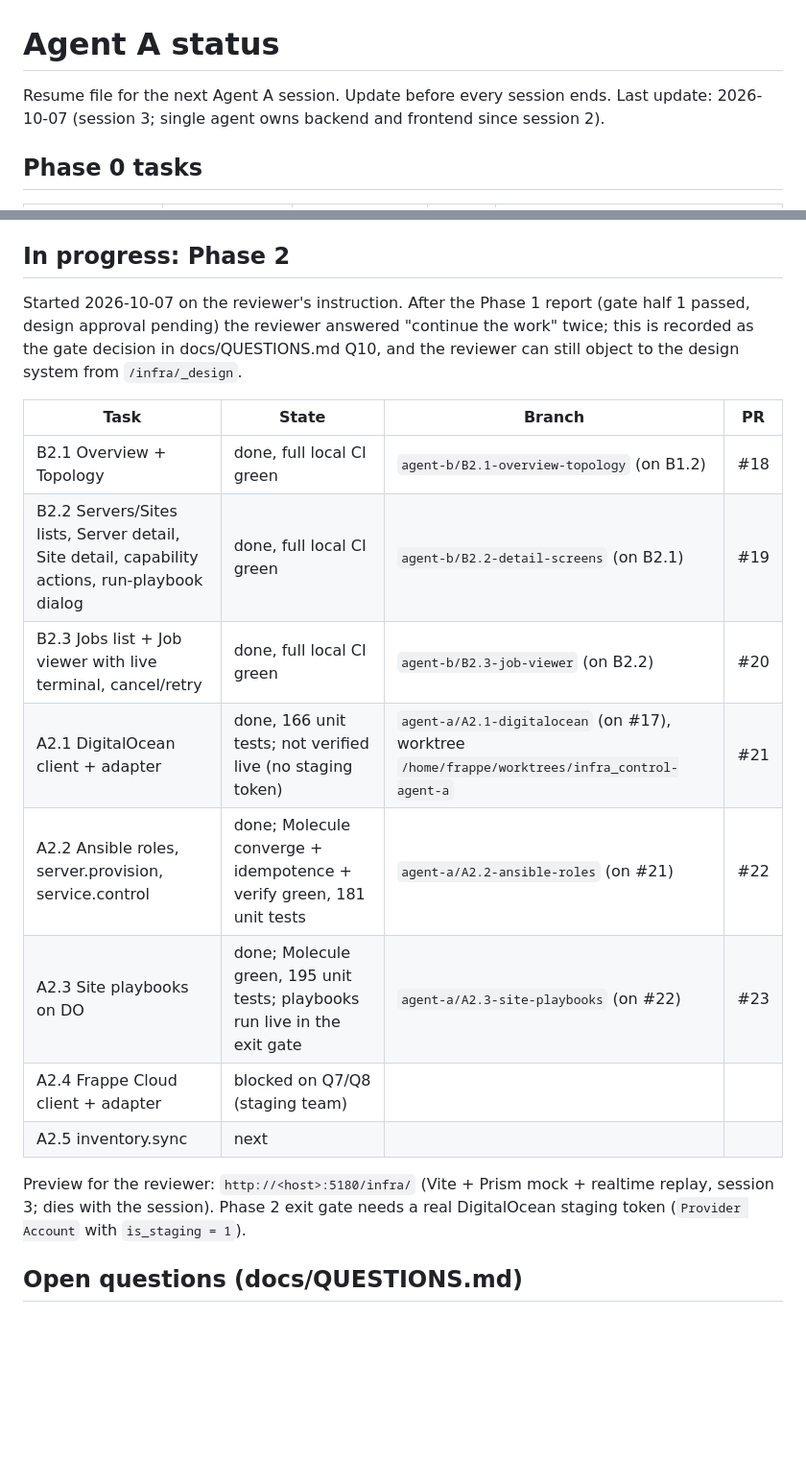
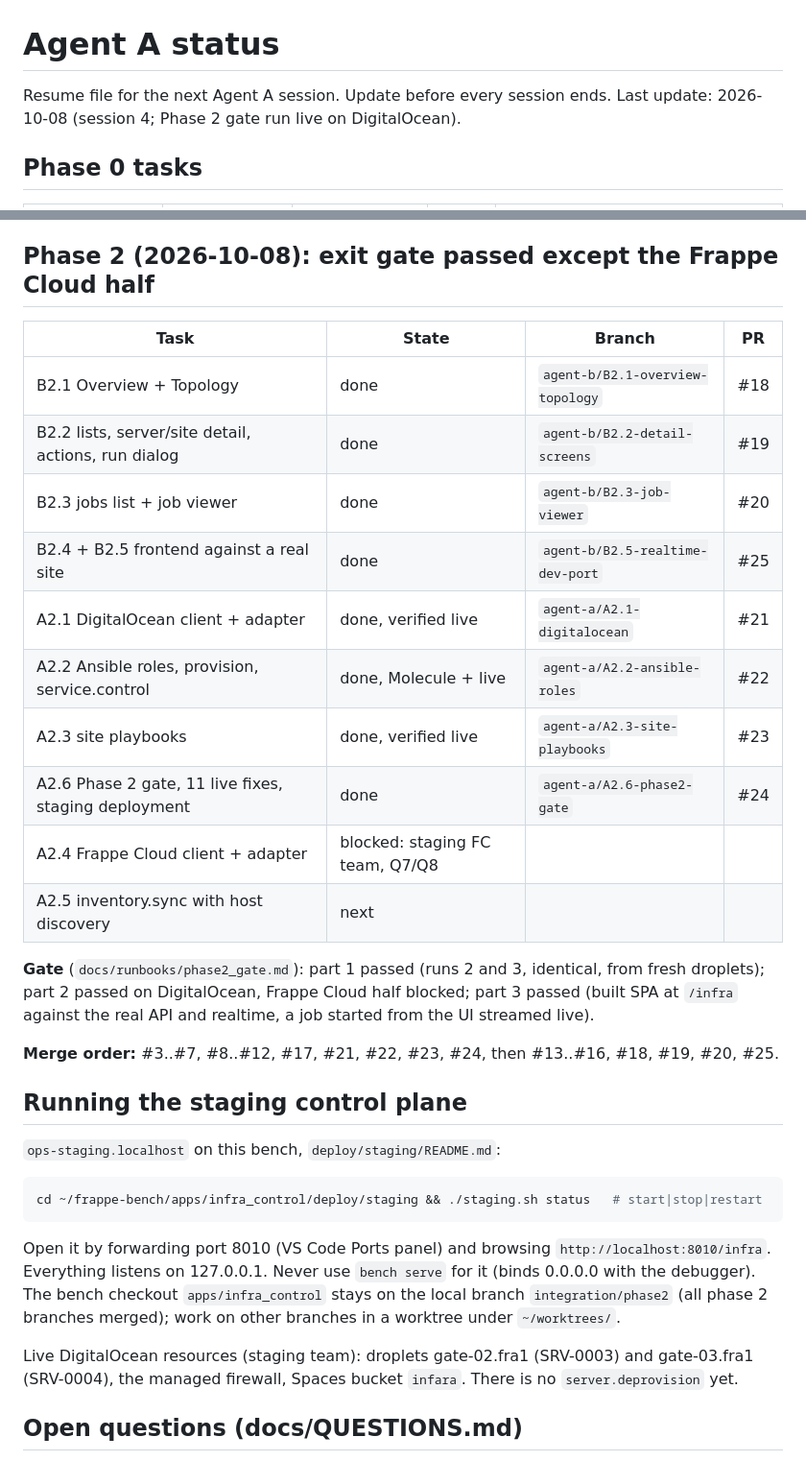
Before and after one commit to AMN-2/infra_control, a Markdown page: docs/STATUS.md, 2 parts joined by grey strips. Shown at 96% size. Rendered like a GitHub page; blank space fills up the shorter version.

Commit message:
docs(status): Phase 2 gate passed except the Frappe Cloud half; how to run staging
Co-Authored-By: Claude Opus 5.5 <noreply@anthropic.com>

````diff
--- a/docs/STATUS.md
+++ b/docs/STATUS.md
@@ -1,7 +1,7 @@
 # Agent A status
 
 Resume file for the next Agent A session. Update before every session ends.
-Last update: 2026-10-07 (session 3; single agent owns backend and frontend since session 2).
+Last update: 2026-10-08 (session 4; Phase 2 gate run live on DigitalOcean).
 
 ## Phase 0 tasks
 
@@ -46,27 +46,42 @@ files that the earlier "green" had missed (commit `5213f05` on `agent-b/B1.2-app
 2. **Still needs the reviewer:** approval of the design system from `/infra/_design` (sections
    Surfaces..Motion from B0.2, Components from B1.1).
 
-## In progress: Phase 2
-
-Started 2026-10-07 on the reviewer's instruction. After the Phase 1 report (gate half 1 passed,
-design approval pending) the reviewer answered "continue the work" twice; this is recorded as
-the gate decision in docs/QUESTIONS.md Q10, and the reviewer can still object to the design
-system from `/infra/_design`.
+## Phase 2 (2026-10-08): exit gate passed except the Frappe Cloud half
 
 | Task | State | Branch | PR |
 |---|---|---|---|
-| B2.1 Overview + Topology | done, full local CI green | `agent-b/B2.1-overview-topology` (on B1.2) | #18 |
-| B2.2 Servers/Sites lists, Server detail, Site detail, capability actions, run-playbook dialog | done, full local CI green | `agent-b/B2.2-detail-screens` (on B2.1) | #19 |
-| B2.3 Jobs list + Job viewer with live terminal, cancel/retry | done, full local CI green | `agent-b/B2.3-job-viewer` (on B2.2) | #20 |
-| A2.1 DigitalOcean client + adapter | done, 166 unit tests; not verified live (no staging token) | `agent-a/A2.1-digitalocean` (on #17), worktree `/home/frappe/worktrees/infra_control-agent-a` | #21 |
-| A2.2 Ansible roles, server.provision, service.control | done; Molecule converge + idempotence + verify green, 181 unit tests | `agent-a/A2.2-ansible-roles` (on #21) | #22 |
-| A2.3 Site playbooks on DO | done; Molecule green, 195 unit tests; playbooks run live in the exit gate | `agent-a/A2.3-site-playbooks` (on #22) | #23 |
-| A2.4 Frappe Cloud client + adapter | blocked on Q7/Q8 (staging team) | | |
-| A2.5 inventory.sync | next | | |
+| B2.1 Overview + Topology | done | `agent-b/B2.1-overview-topology` | #18 |
+| B2.2 lists, server/site detail, actions, run dialog | done | `agent-b/B2.2-detail-screens` | #19 |
+| B2.3 jobs list + job viewer | done | `agent-b/B2.3-job-viewer` | #20 |
+| B2.4 + B2.5 frontend against a real site | done | `agent-b/B2.5-realtime-dev-port` | #25 |
+| A2.1 DigitalOcean client + adapter | done, verified live | `agent-a/A2.1-digitalocean` | #21 |
+| A2.2 Ansible roles, provision, service.control | done, Molecule + live | `agent-a/A2.2-ansible-roles` | #22 |
+| A2.3 site playbooks | done, verified live | `agent-a/A2.3-site-playbooks` | #23 |
+| A2.6 Phase 2 gate, 11 live fixes, staging deployment | done | `agent-a/A2.6-phase2-gate` | #24 |
+| A2.4 Frappe Cloud client + adapter | blocked: staging FC team, Q7/Q8 | | |
+| A2.5 inventory.sync with host discovery | next | | |
 
-Preview for the reviewer: `http://<host>:5180/infra/` (Vite + Prism mock + realtime replay,
-session 3; dies with the session). Phase 2 exit gate needs a real DigitalOcean staging token
-(`Provider Account` with `is_staging = 1`).
+**Gate** (`docs/runbooks/phase2_gate.md`): part 1 passed (runs 2 and 3, identical, from fresh
+droplets); part 2 passed on DigitalOcean, Frappe Cloud half blocked; part 3 passed (built SPA at
+`/infra` against the real API and realtime, a job started from the UI streamed live).
+
+**Merge order:** #3..#7, #8..#12, #17, #21, #22, #23, #24, then #13..#16, #18, #19, #20, #25.
+
+## Running the staging control plane
+
+`ops-staging.localhost` on this bench, `deploy/staging/README.md`:
+
+```bash
+cd ~/frappe-bench/apps/infra_control/deploy/staging && ./staging.sh status   # start|stop|restart
+```
+
+Open it by forwarding port 8010 (VS Code Ports panel) and browsing `http://localhost:8010/infra`.
+Everything listens on 127.0.0.1. Never use `bench serve` for it (binds 0.0.0.0 with the debugger).
+The bench checkout `apps/infra_control` stays on the local branch `integration/phase2` (all phase 2
+branches merged); work on other branches in a worktree under `~/worktrees/`.
+
+Live DigitalOcean resources (staging team): droplets gate-02.fra1 (SRV-0003) and gate-03.fra1
+(SRV-0004), the managed firewall, Spaces bucket `infara`. There is no `server.deprovision` yet.
 
 ## Open questions (docs/QUESTIONS.md)
 
````
